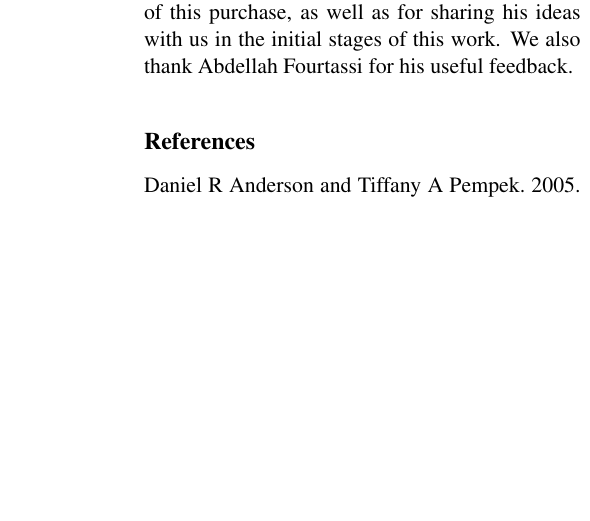
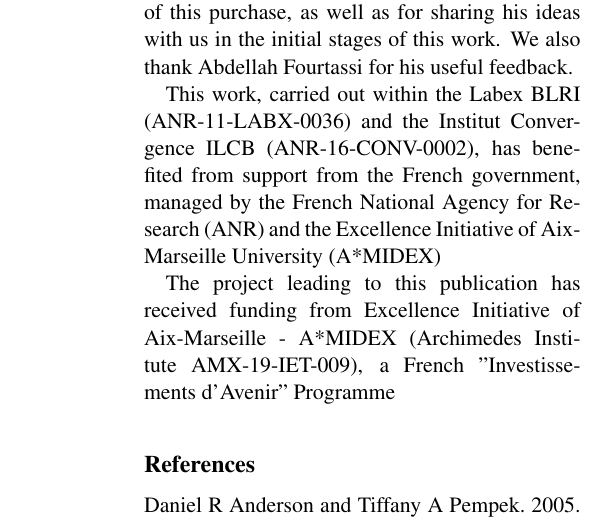
Before and after one commit to gchrupala/peppa-paper, a LaTeX paper (main.tex): part of one column of page 10 of 12, cut so that both start at the same text, the shorter picture padded with empty space. Compiled offline with pdfLaTeX.

Commit message:
Add acknowledgements

```diff
--- a/main.tex
+++ b/main.tex
@@ -81,6 +81,17 @@ Part of the NWO/E-Science Center grant number 027.018.G03 was used to
 purchase the video data on DVD. Thanks to Bertrand Higy for taking care of this
 purchase, as well as for sharing his ideas with us in the initial stages of
 this work. We also thank Abdellah Fourtassi for his useful feedback.
+
+ This work, carried out within the Labex BLRI (ANR-11-LABX-0036) and
+ the Institut Convergence ILCB (ANR-16-CONV-0002), has benefited from
+ support from the French government, managed by the French National
+ Agency for Research (ANR) and the Excellence Initiative of
+ Aix-Marseille University (A*MIDEX)
+
+ The project leading to this publication has received funding
+ from Excellence Initiative of Aix-Marseille - A*MIDEX
+ (Archimedes Institute AMX-19-IET-009), a French
+ ”Investissements d’Avenir” Programme
 \bibliography{biblio,anthology}
 \bibliographystyle{acl_natbib}
 %\input{appendix}
```
